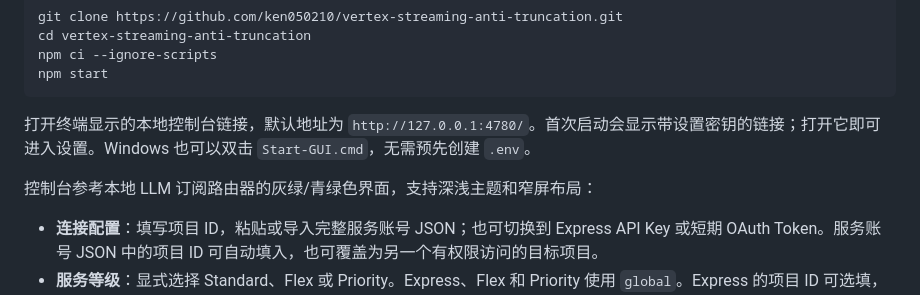
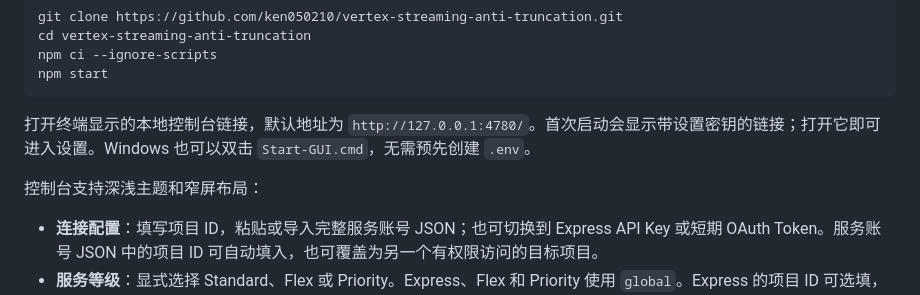
Before and after one commit to ken050210/vertex-streaming-anti-truncation, a Markdown page: README.md, the part around the change. Drawn GitHub-style.

Commit message:
Revise console configuration details in README
Updated console features and configuration instructions.

```diff
--- a/README.md
+++ b/README.md
@@ -42,7 +42,7 @@ npm start
 
 打开终端显示的本地控制台链接，默认地址为 `http://127.0.0.1:4780/`。首次启动会显示带设置密钥的链接；打开它即可进入设置。Windows 也可以双击 `Start-GUI.cmd`，无需预先创建 `.env`。
 
-控制台参考本地 LLM 订阅路由器的灰绿/青绿色界面，支持深浅主题和窄屏布局：
+控制台支持深浅主题和窄屏布局：
 
 - **连接配置**：填写项目 ID，粘贴或导入完整服务账号 JSON；也可切换到 Express API Key 或短期 OAuth Token。服务账号 JSON 中的项目 ID 可自动填入，也可覆盖为另一个有权限访问的目标项目。
 - **服务等级**：显式选择 Standard、Flex 或 Priority。Express、Flex 和 Priority 使用 `global`。Express 的项目 ID 可选填，仅作备注，其请求端点不包含项目和地区。
```
